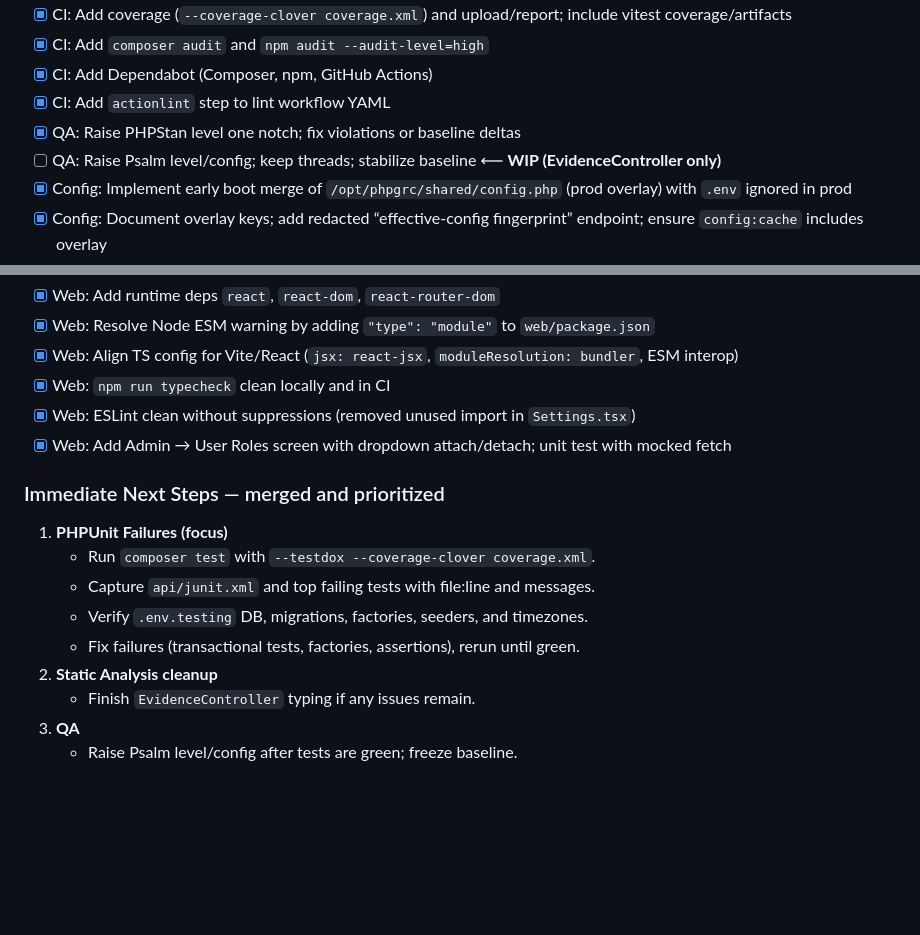
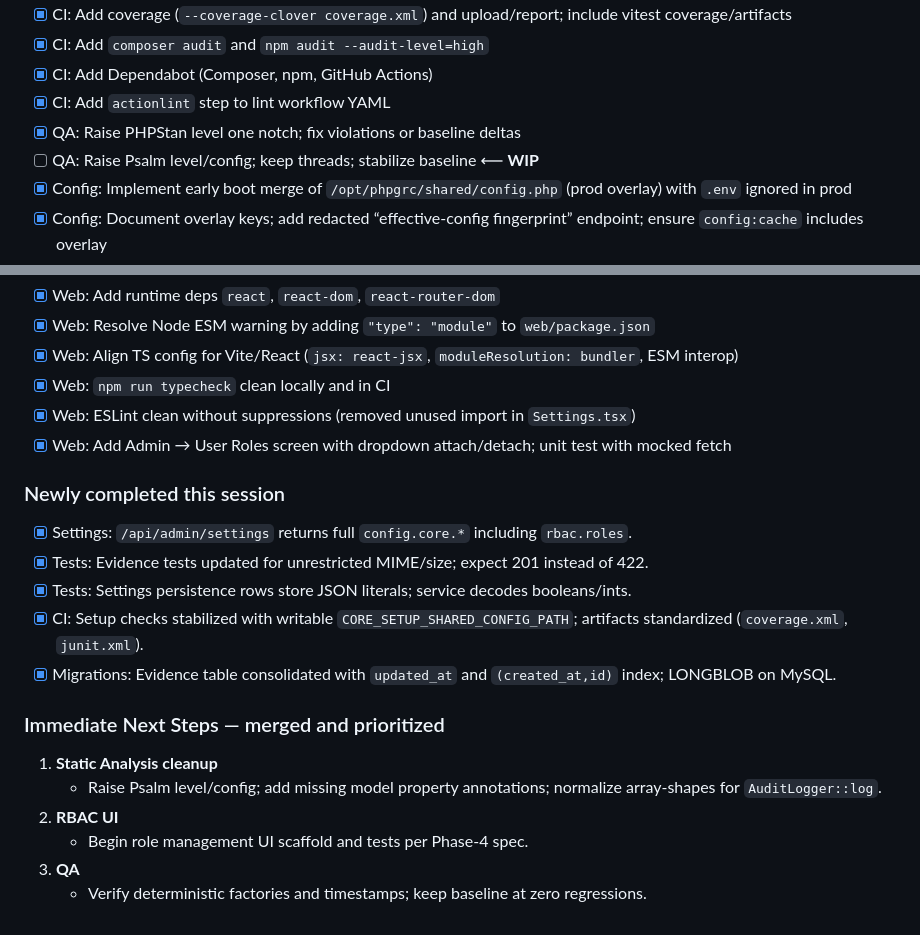
Before and after one commit to Grunticus03/phpGRC, a Markdown page: docs/phase-4/PHASE-4-TASK-BREAKDOWN.md, 2 parts joined by grey strips. Drawn GitHub-style; blank space fills up the shorter version.

```diff
--- a/docs/phase-4/PHASE-4-TASK-BREAKDOWN.md
+++ b/docs/phase-4/PHASE-4-TASK-BREAKDOWN.md
@@ -101,7 +101,7 @@
 - [x] CI: Add Dependabot (Composer, npm, GitHub Actions)
 - [x] CI: Add `actionlint` step to lint workflow YAML
 - [x] QA: Raise PHPStan level one notch; fix violations or baseline deltas
-- [ ] QA: Raise Psalm level/config; keep threads; stabilize baseline  ⟵ **WIP (EvidenceController only)**
+- [ ] QA: Raise Psalm level/config; keep threads; stabilize baseline  ⟵ **WIP**
 - [x] Config: Implement early boot merge of `/opt/phpgrc/shared/config.php` (prod overlay) with `.env` ignored in prod
 - [x] Config: Document overlay keys; add redacted “effective-config fingerprint” endpoint; ensure `config:cache` includes overlay
 - [x] UX: Replace RBAC role text inputs with dropdown sourced from `/api/rbac/roles`
@@ -120,13 +120,17 @@
 - [x] Web: ESLint clean without suppressions (removed unused import in `Settings.tsx`)
 - [x] Web: Add Admin → User Roles screen with dropdown attach/detach; unit test with mocked fetch
 
+### Newly completed this session
+- [x] Settings: `/api/admin/settings` returns full `config.core.*` including `rbac.roles`.
+- [x] Tests: Evidence tests updated for unrestricted MIME/size; expect 201 instead of 422.
+- [x] Tests: Settings persistence rows store JSON literals; service decodes booleans/ints.
+- [x] CI: Setup checks stabilized with writable `CORE_SETUP_SHARED_CONFIG_PATH`; artifacts standardized (`coverage.xml`, `junit.xml`).
+- [x] Migrations: Evidence table consolidated with `updated_at` and `(created_at,id)` index; LONGBLOB on MySQL.
+
 ### Immediate Next Steps — merged and prioritized
-1. **PHPUnit Failures (focus)**
-   - Run `composer test` with `--testdox --coverage-clover coverage.xml`.
-   - Capture `api/junit.xml` and top failing tests with file:line and messages.
-   - Verify `.env.testing` DB, migrations, factories, seeders, and timezones.
-   - Fix failures (transactional tests, factories, assertions), rerun until green.
-2. **Static Analysis cleanup**
-   - Finish `EvidenceController` typing if any issues remain.
+1. **Static Analysis cleanup**
+   - Raise Psalm level/config; add missing model property annotations; normalize array-shapes for `AuditLogger::log`.
+2. **RBAC UI**
+   - Begin role management UI scaffold and tests per Phase-4 spec.
 3. **QA**
-   - Raise Psalm level/config after tests are green; freeze baseline.
+   - Verify deterministic factories and timestamps; keep baseline at zero regressions.
```
Also changed, not shown: docs/SESSION-LOG.md (+17 -0 lines).
